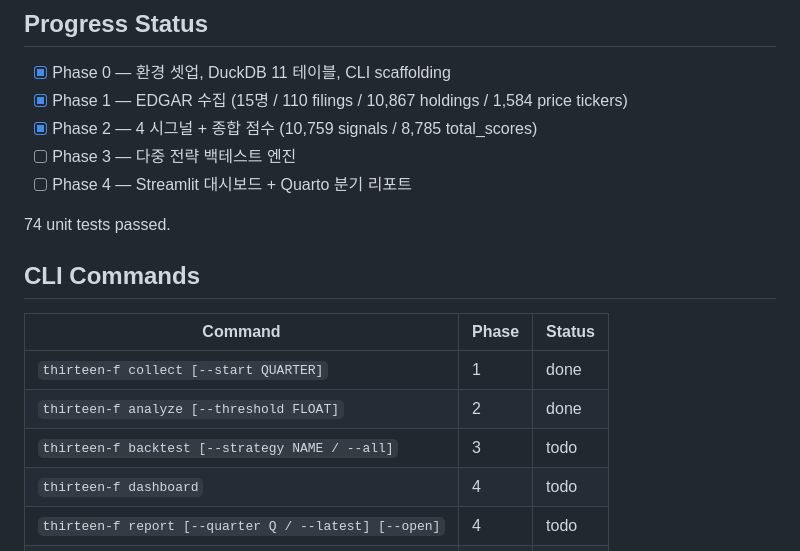
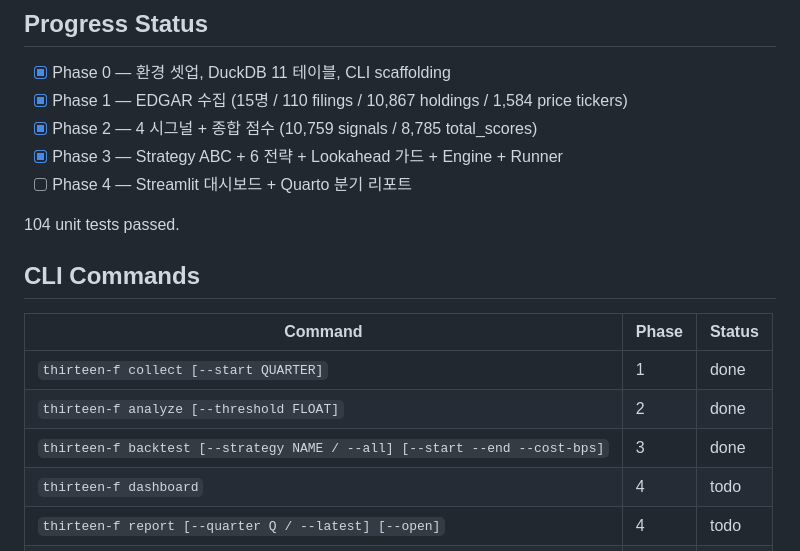
Before and after one commit to kimck-tf/13f-tracker, a Markdown page: README.md, the part around the change. Rendered like a GitHub page.

Commit message:
docs: mark Phase 3 complete (104 tests, 6 strategies + lookahead guard)

```diff
--- a/README.md
+++ b/README.md
@@ -61,10 +61,10 @@ print(c.execute('''
 - [x] Phase 0 — 환경 셋업, DuckDB 11 테이블, CLI scaffolding
 - [x] Phase 1 — EDGAR 수집 (15명 / 110 filings / 10,867 holdings / 1,584 price tickers)
 - [x] Phase 2 — 4 시그널 + 종합 점수 (10,759 signals / 8,785 total_scores)
-- [ ] Phase 3 — 다중 전략 백테스트 엔진
+- [x] Phase 3 — Strategy ABC + 6 전략 + Lookahead 가드 + Engine + Runner
 - [ ] Phase 4 — Streamlit 대시보드 + Quarto 분기 리포트
 
-74 unit tests passed.
+104 unit tests passed.
 
 ## CLI Commands
 
@@ -72,7 +72,7 @@ print(c.execute('''
 |---|---|---|
 | `thirteen-f collect [--start QUARTER]` | 1 | done |
 | `thirteen-f analyze [--threshold FLOAT]` | 2 | done |
-| `thirteen-f backtest [--strategy NAME / --all]` | 3 | todo |
+| `thirteen-f backtest [--strategy NAME / --all] [--start --end --cost-bps]` | 3 | done |
 | `thirteen-f dashboard` | 4 | todo |
 | `thirteen-f report [--quarter Q / --latest] [--open]` | 4 | todo |
 | `thirteen-f update` | all | todo |
```
Also changed, not shown: CLAUDE.md (+6 -4 lines).
